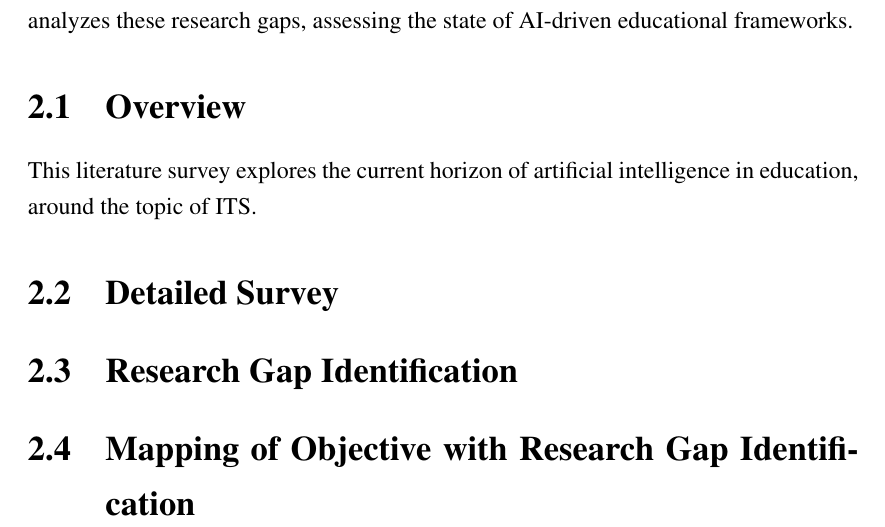
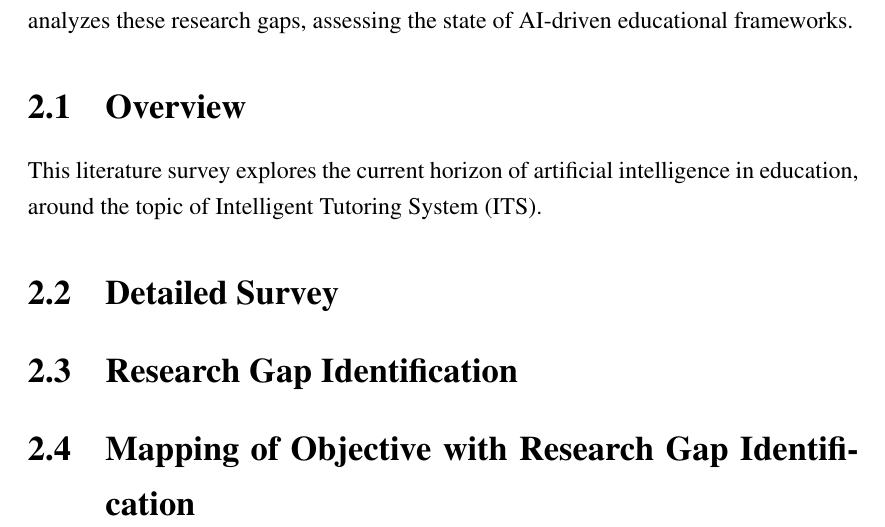
Before and after one commit to DevelSSN/ai-lms, a LaTeX thesis (main.tex, which reads literature.tex): part of page 13 of 28, cut so that both start at the same text. Compiled offline with pdfLaTeX.

Commit message:
txs auto checkin

```diff
--- a/literature.tex
+++ b/literature.tex
@@ -3,7 +3,7 @@
 The educational landscape has undergone a significant transformation over recent decades, transitioning from traditional physical instruction to the large-scale delivery of Massive Open Online Courses (MOOCs). Despite the increased accessibility of online learning platforms, providing instruction tailored to individual student needs remains a challenge—a manifestation widely characterized as the 'Two Sigma Problem' \cite{bloom1984}. Conventional digital platforms often rely on video instruction similar to a classroom, which lack the personalization required to emulate one-to-one tutoring. However, the integration of Artificial Intelligence (AI) and Large Language Models (LLMs) has created new opportunities to approximate the benchmarks defined by \textcite{bloom1984}. While LLMs offer promising capabilities in simulating intelligent dialogue, current implementations exhibit notable limitations in adaptive engagement. This literature survey identifies and analyzes these research gaps, assessing the state of AI-driven educational frameworks.
 
 \section{Overview}
-This literature survey explores the current horizon of artificial intelligence in education, around the topic of ITS.
+This literature survey explores the current horizon of artificial intelligence in education, around the topic of Intelligent Tutoring System (ITS).
 
 \section{Detailed Survey}
 
```
